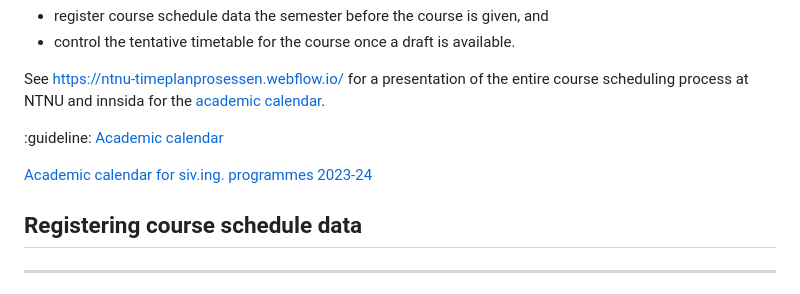
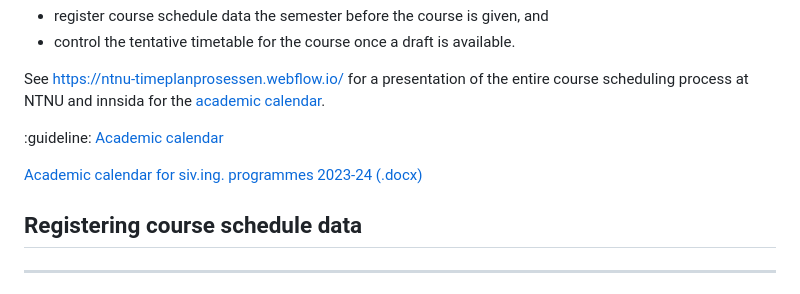
Before and after one commit to falkr/iik-edu, a Markdown page: pages/timeplan.md, the part around the change. Drawn GitHub-style.

Commit message:
precise that link to docx file

```diff
--- a/pages/timeplan.md
+++ b/pages/timeplan.md
@@ -11,7 +11,7 @@ See [https://ntnu-timeplanprosessen.webflow.io/](https://ntnu-timeplanprosessen.
 :guideline:
 [Academic calendar](https://i.ntnu.no/en/studiekalender)
 
-[Academic calendar for siv.ing. programmes 2023-24](https://o365addins.it.ntnu.no/RadUtvalg/Widget/DownloadWidgetDataFile?url=/sites/meeting-fus/Delte%20dokumenter/110/S23-008-06-STUDIEKALENDER-FUS-2023-24.docx&filename=S23-008-06-STUDIEKALENDER-FUS-2023-24.docx)
+[Academic calendar for siv.ing. programmes 2023-24 (.docx)](https://o365addins.it.ntnu.no/RadUtvalg/Widget/DownloadWidgetDataFile?url=/sites/meeting-fus/Delte%20dokumenter/110/S23-008-06-STUDIEKALENDER-FUS-2023-24.docx&filename=S23-008-06-STUDIEKALENDER-FUS-2023-24.docx)
 
 
 ## Registering course schedule data
```
